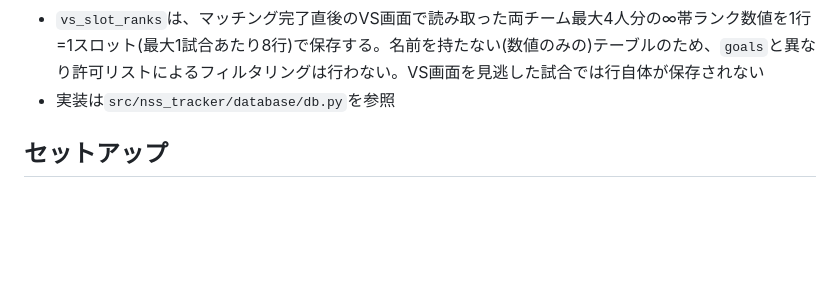
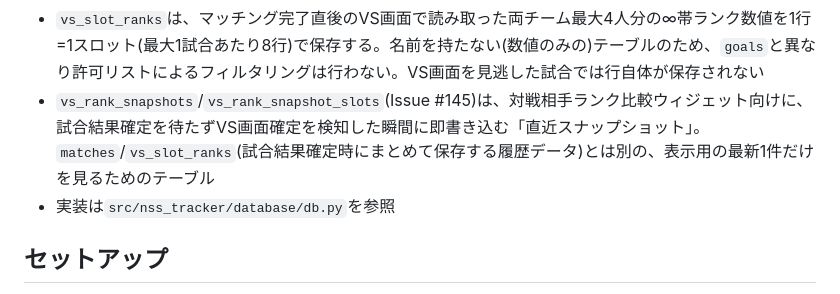
Before and after one commit to clear-bg/NSS-Result-Tracker, a Markdown page: README.md, the part around the change. Rendered like a GitHub page; blank space fills up the shorter version.

```diff
--- a/README.md
+++ b/README.md
@@ -106,6 +106,7 @@ CREATE TABLE vs_slot_ranks (
 - `result`には引き分け(`draw`)も含まれる(ランクを賭けない対戦限定、`src/nss_tracker/detection/banner.py`参照)
 - `goals`は`matches.id`を`match_id`として参照する。得点者・アシスト者のどちらもプレイヤー許可リスト(`.env`の`ALLOWED_PLAYERS`)に無い場合、そのゴールは保存されない。どちらか一方でも許可されていれば、もう一方が許可リスト外の名前でもそのまま保存する
 - `vs_slot_ranks`は、マッチング完了直後のVS画面で読み取った両チーム最大4人分の∞帯ランク数値を1行=1スロット(最大1試合あたり8行)で保存する。名前を持たない(数値のみの)テーブルのため、`goals`と異なり許可リストによるフィルタリングは行わない。VS画面を見逃した試合では行自体が保存されない
+- `vs_rank_snapshots`/`vs_rank_snapshot_slots`(Issue #145)は、対戦相手ランク比較ウィジェット向けに、試合結果確定を待たずVS画面確定を検知した瞬間に即書き込む「直近スナップショット」。`matches`/`vs_slot_ranks`(試合結果確定時にまとめて保存する履歴データ)とは別の、表示用の最新1件だけを見るためのテーブル
 - 実装は`src/nss_tracker/database/db.py`を参照
 
 ## セットアップ
```
Also changed, not shown: CLAUDE.md (+8 -0 lines).
